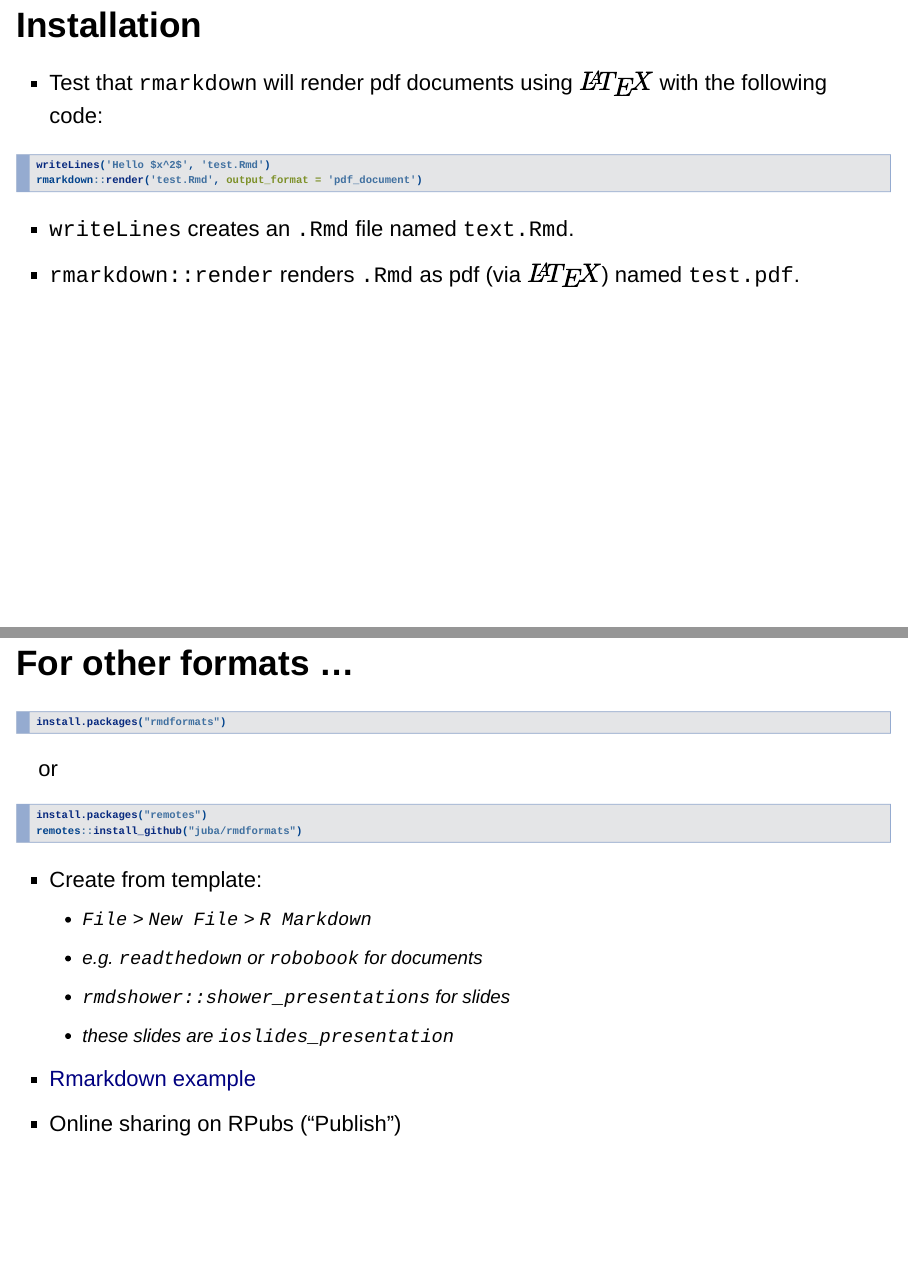
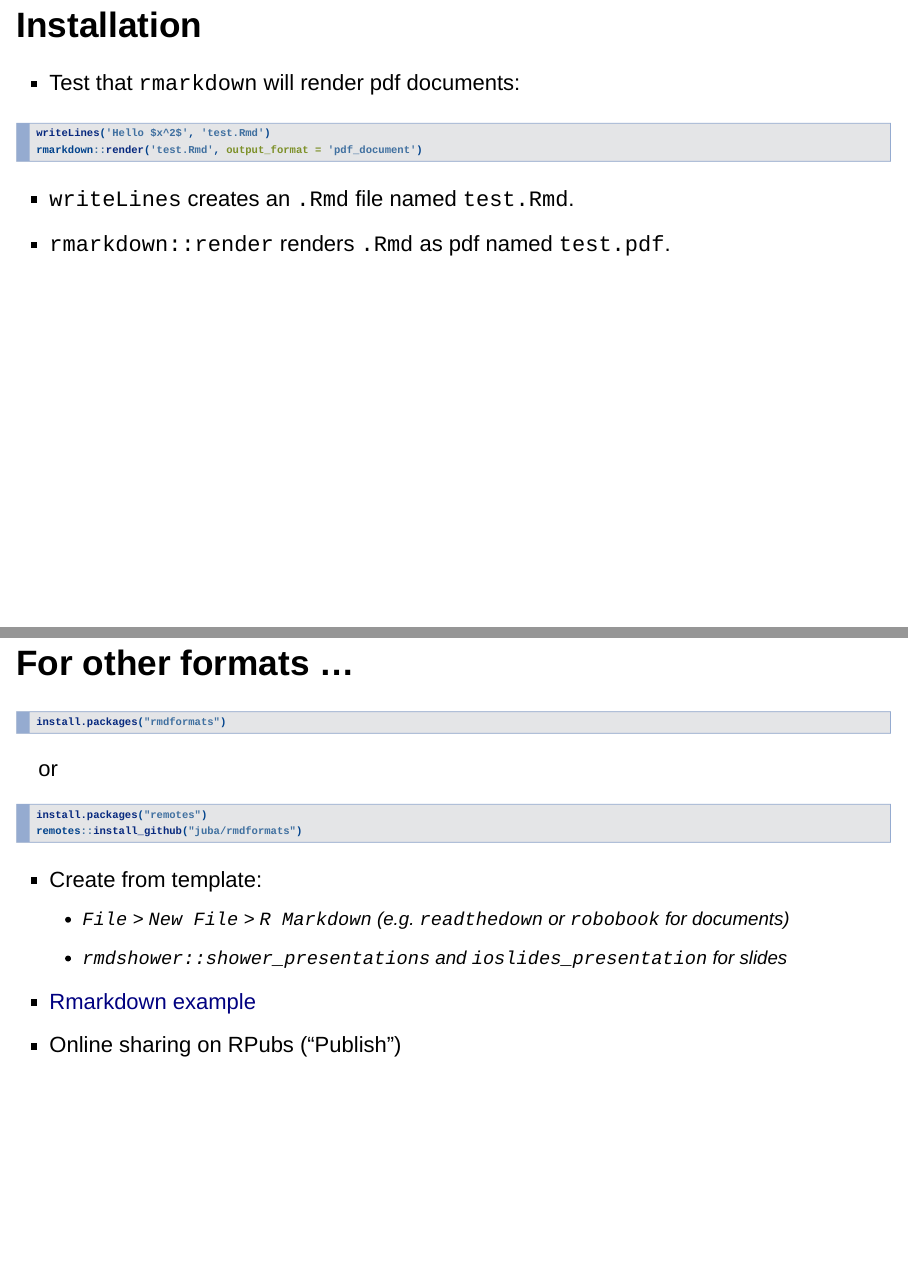
Before and after one commit to jensroes/stats-iii, an R Markdown document (rmarkdown/slides.Rmd): pages 10 and 27 of 31, joined at a grey line. Rendered offline with R 4.5, knitr and Pandoc, with nearby package versions; drawn as Slidy slides in place of the format the file asks for; some code elsewhere in the file could not run offline.

Commit message:
Minor fix

````diff
--- a/rmarkdown/slides.Rmd
+++ b/rmarkdown/slides.Rmd
@@ -205,15 +205,15 @@ tinytex:::is_tinytex() # should return TRUE
 
 ## Installation
 
->- Test that `rmarkdown` will render pdf documents using $\LaTeX$ with the following code:
+>- Test that `rmarkdown` will render pdf documents:
 
 ```{r eval = F}
 writeLines('Hello $x^2$', 'test.Rmd')
 rmarkdown::render('test.Rmd', output_format = 'pdf_document')
 ```
 
-- `writeLines` creates an `.Rmd` file named `text.Rmd`.
-- `rmarkdown::render` renders `.Rmd` as pdf (via $\LaTeX$) named `test.pdf`.
+- `writeLines` creates an `.Rmd` file named `test.Rmd`.
+- `rmarkdown::render` renders `.Rmd` as pdf named `test.pdf`.
 
 
 ## Minimal RMarkdown example
@@ -541,10 +541,8 @@ remotes::install_github("juba/rmdformats")
 ```
 
 - Create from template:
-  - `File` > `New File` > `R Markdown`
-  - e.g. `readthedown` or `robobook` for documents
-  - `rmdshower::shower_presentations` for slides
-  - these slides are `ioslides_presentation`
+  - `File` > `New File` > `R Markdown` (e.g. `readthedown` or `robobook` for documents)
+  - `rmdshower::shower_presentations` and `ioslides_presentation` for slides
 - [Rmarkdown example](https://rpubs.com/jensroes/765467)
 - Online sharing on RPubs ("Publish")
 
````
Also changed, not shown: rmarkdown/slides.html, rmarkdown/slides.Rmd (4 more changed lines).
